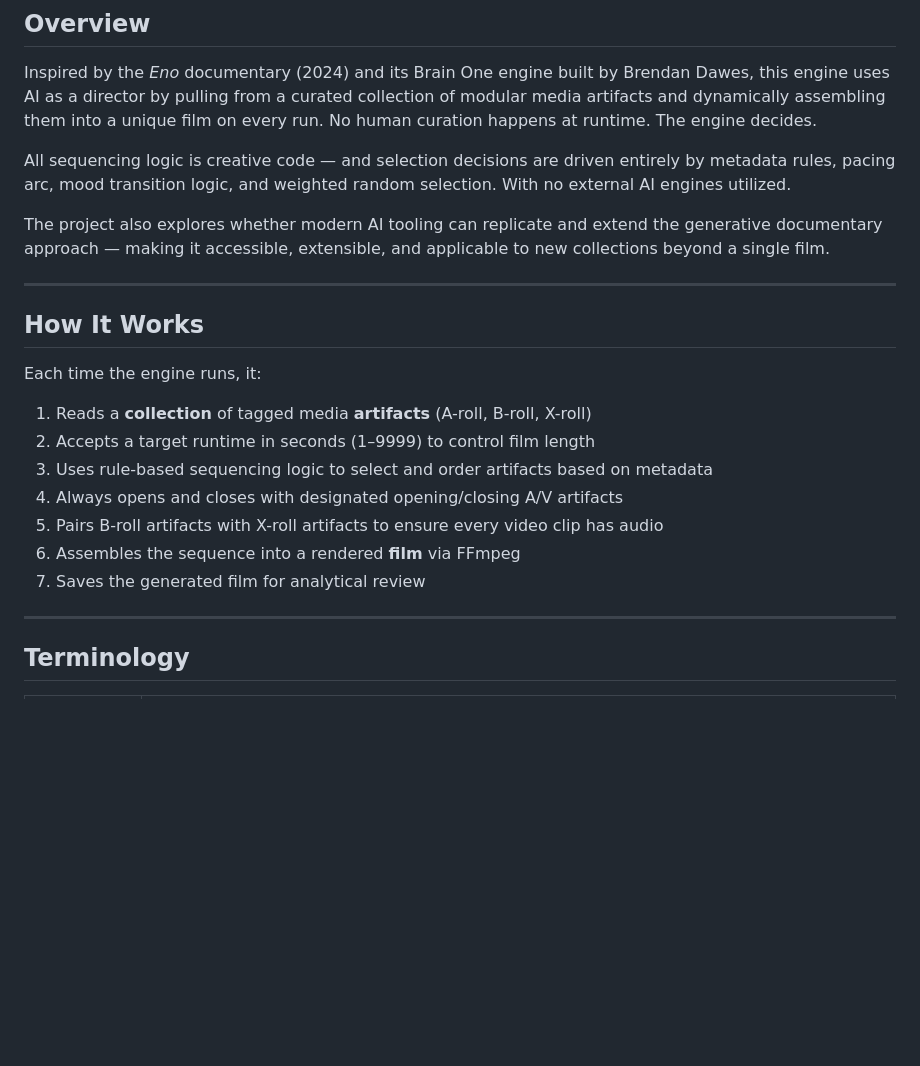
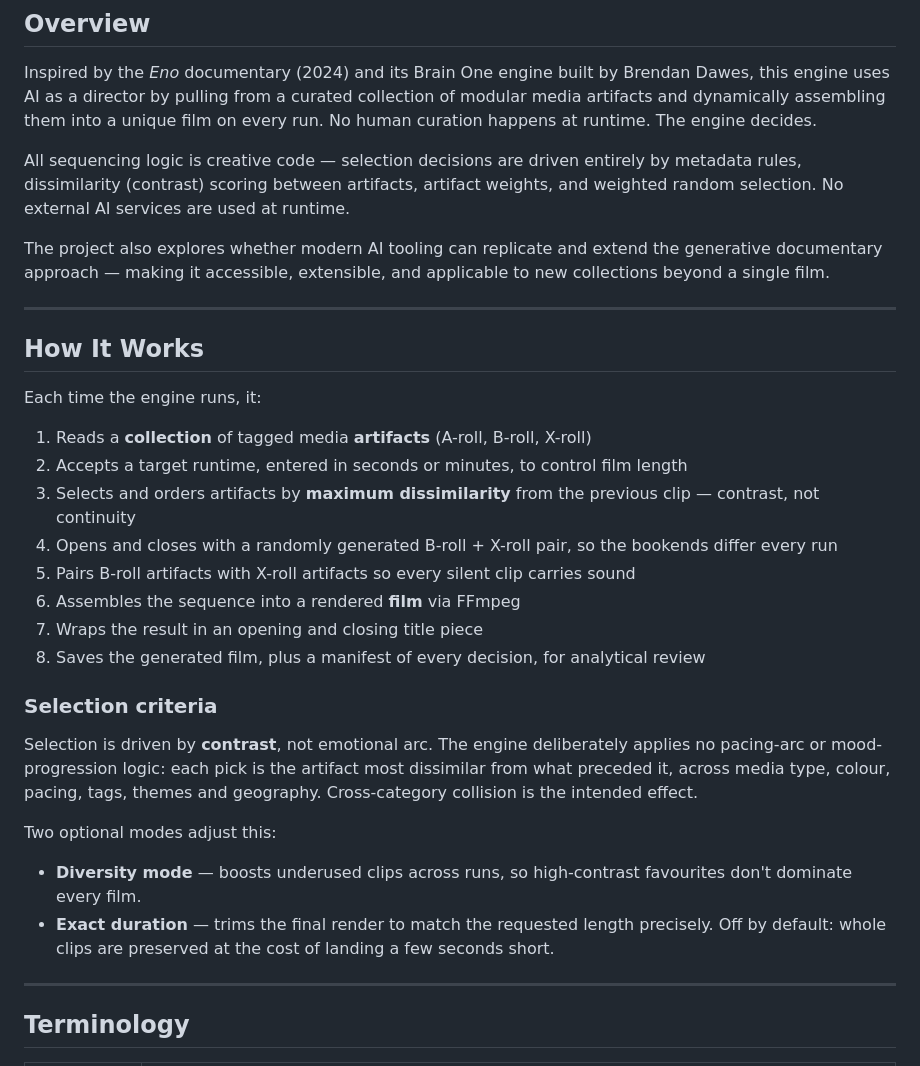
Before and after one commit to Dave-ASC1/dynamic-documentary-engine, a Markdown page: README.md, the part around one of its changes. GitHub-like rendering; blank space fills up the shorter version.

```diff
--- a/README.md
+++ b/README.md
@@ -24,7 +24,7 @@ engine by double-clicking a file.
 
 Inspired by the *Eno* documentary (2024) and its Brain One engine built by Brendan Dawes, this engine uses AI as a director by pulling from a curated collection of modular media artifacts and dynamically assembling them into a unique film on every run. No human curation happens at runtime. The engine decides.
 
-All sequencing logic is creative code — and selection decisions are driven entirely by metadata rules, pacing arc, mood transition logic, and weighted random selection. With no external AI engines utilized.
+All sequencing logic is creative code — selection decisions are driven entirely by metadata rules, dissimilarity (contrast) scoring between artifacts, artifact weights, and weighted random selection. No external AI services are used at runtime.
 
 The project also explores whether modern AI tooling can replicate and extend the generative documentary approach — making it accessible, extensible, and applicable to new collections beyond a single film.
 
@@ -35,12 +35,28 @@ The project also explores whether modern AI tooling can replicate and extend the
 Each time the engine runs, it:
 
 1. Reads a **collection** of tagged media **artifacts** (A-roll, B-roll, X-roll)
-2. Accepts a target runtime in seconds (1–9999) to control film length
-3. Uses rule-based sequencing logic to select and order artifacts based on metadata
-4. Always opens and closes with designated opening/closing A/V artifacts
-5. Pairs B-roll artifacts with X-roll artifacts to ensure every video clip has audio
+2. Accepts a target runtime, entered in seconds or minutes, to control film length
+3. Selects and orders artifacts by **maximum dissimilarity** from the previous clip — contrast, not continuity
+4. Opens and closes with a randomly generated B-roll + X-roll pair, so the bookends differ every run
+5. Pairs B-roll artifacts with X-roll artifacts so every silent clip carries sound
 6. Assembles the sequence into a rendered **film** via FFmpeg
-7. Saves the generated film for analytical review
+7. Wraps the result in an opening and closing title piece
+8. Saves the generated film, plus a manifest of every decision, for analytical review
+
+### Selection criteria
+
+Selection is driven by **contrast**, not emotional arc. The engine deliberately
+applies no pacing-arc or mood-progression logic: each pick is the artifact most
+dissimilar from what preceded it, across media type, colour, pacing, tags,
+themes and geography. Cross-category collision is the intended effect.
+
+Two optional modes adjust this:
+
+- **Diversity mode** — boosts underused clips across runs, so high-contrast
+  favourites don't dominate every film.
+- **Exact duration** — trims the final render to match the requested length
+  precisely. Off by default: whole clips are preserved at the cost of landing
+  a few seconds short.
 
 ---
 
```
Also changed, not shown: other parts of README.md (+109 -36 lines).
